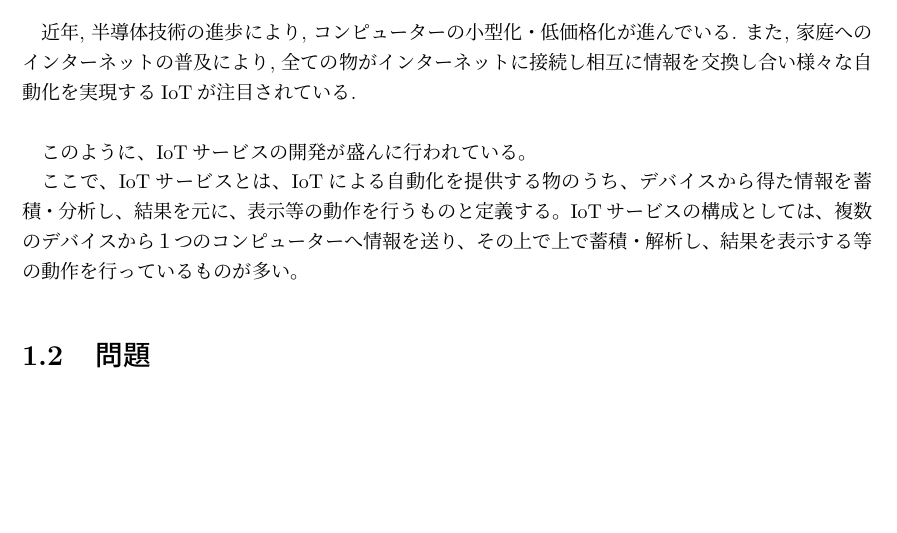
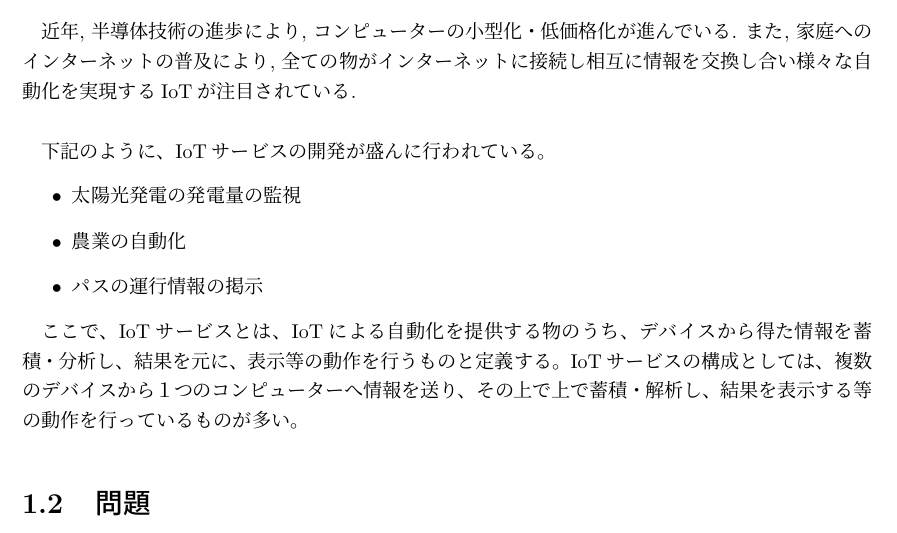
Before and after one commit to miyasakakoki/MasterThesis, a LaTeX thesis (thesis.tex, which reads introduction.tex): part of page 5 of 18, cut so that both start at the same text, the shorter picture padded with empty space. Compiled offline with pLaTeX and dvipdfmx.

Commit message:
IoTサービスについて項目だけ書いた

```diff
--- a/introduction.tex
+++ b/introduction.tex
@@ -23,20 +23,15 @@ beaglebone
 \end{comment}
 
 
-このように、IoTサービスの開発が盛んに行われている。
+下記のように、IoTサービスの開発が盛んに行われている。
+\begin{itemize}
+\item 太陽光発電の発電量の監視
+\item 農業の自動化
+\item パスの運行情報の掲示
+\end{itemize}
 
 ここで、IoTサービスとは、IoTによる自動化を提供する物のうち、デバイスから得た情報を蓄積・分析し、結果を元に、表示等の動作を行うものと定義する。
 IoTサービスの構成としては、複数のデバイスから１つのコンピューターへ情報を送り、その上で上で蓄積・解析し、結果を表示する等の動作を行っているものが多い。
-
-
-\begin{comment}
-IoTのサービスがいくつか開発されている
-例えば、
-バスの運行情報の掲示
-農業の自動化
-太陽光発電の発電量監視
-\end{comment}
-
 
 \section{問題}
 このように、IoTデバイスの価格が下がることで、IoTサービスの開発にかかるコストが低減され、開発への垣根が下がる一方で、
```
Also changed, not shown: thesis.pdf.
